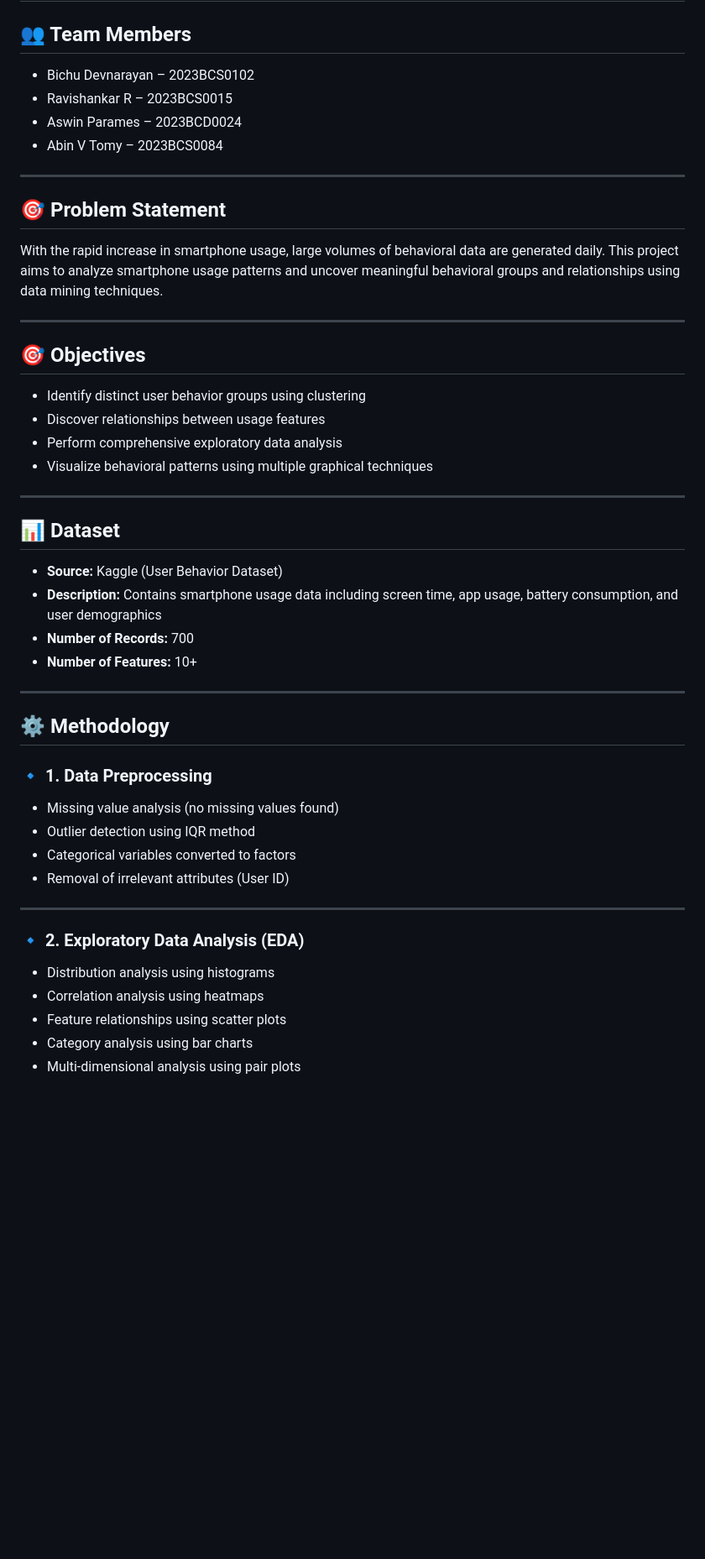
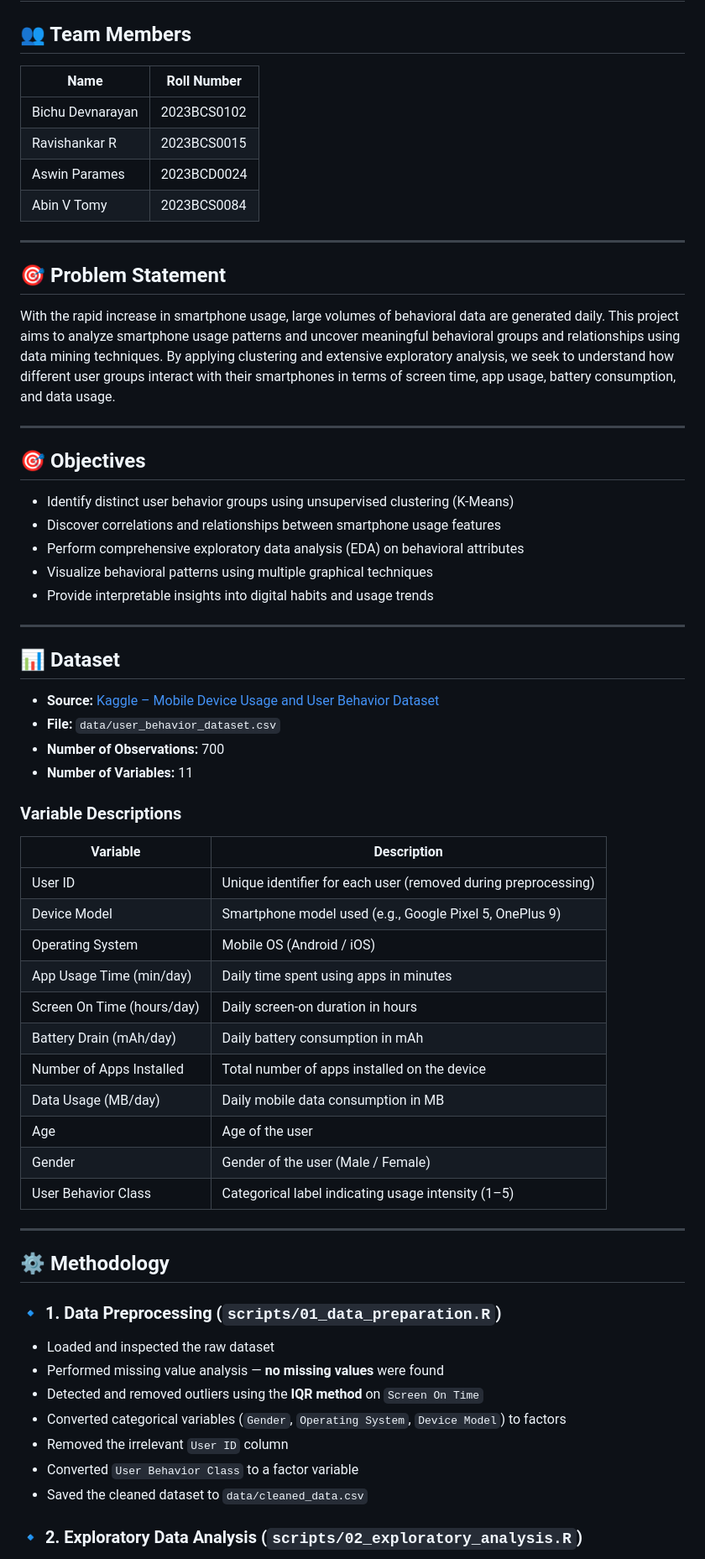
Before and after one commit to Bichu0077/SmartphoneBehavior_Team8, a Markdown page: README.md, the part around one of its changes. Shown at 84% size. Drawn GitHub-style; blank space fills up the shorter version.

```diff
--- a/README.md
+++ b/README.md
@@ -1,48 +1,68 @@
 # 📱 Smartphone Behavior Analysis using Data Mining
 
 ## 👥 Team Members
-- Bichu Devnarayan – 2023BCS0102
-- Ravishankar R – 2023BCS0015
-- Aswin Parames – 2023BCD0024
-- Abin V Tomy – 2023BCS0084
+
+| Name | Roll Number |
+|------|-------------|
+| Bichu Devnarayan | 2023BCS0102 |
+| Ravishankar R | 2023BCS0015 |
+| Aswin Parames | 2023BCD0024 |
+| Abin V Tomy | 2023BCS0084 |
 
 ---
 
 ## 🎯 Problem Statement
-With the rapid increase in smartphone usage, large volumes of behavioral data are generated daily. This project aims to analyze smartphone usage patterns and uncover meaningful behavioral groups and relationships using data mining techniques.
+
+With the rapid increase in smartphone usage, large volumes of behavioral data are generated daily. This project aims to analyze smartphone usage patterns and uncover meaningful behavioral groups and relationships using data mining techniques. By applying clustering and extensive exploratory analysis, we seek to understand how different user groups interact with their smartphones in terms of screen time, app usage, battery consumption, and data usage.
 
 ---
 
 ## 🎯 Objectives
-- Identify distinct user behavior groups using clustering
-- Discover relationships between usage features
-- Perform comprehensive exploratory data analysis
+
+- Identify distinct user behavior groups using unsupervised clustering (K-Means)
+- Discover correlations and relationships between smartphone usage features
+- Perform comprehensive exploratory data analysis (EDA) on behavioral attributes
 - Visualize behavioral patterns using multiple graphical techniques
+- Provide interpretable insights into digital habits and usage trends
 
 ---
 
 ## 📊 Dataset
-- **Source:** Kaggle (User Behavior Dataset)
-- **Description:** Contains smartphone usage data including screen time, app usage, battery consumption, and user demographics
-- **Number of Records:** 700
-- **Number of Features:** 10+
+
+- **Source:** [Kaggle – Mobile Device Usage and User Behavior Dataset](https://www.kaggle.com/datasets/valakhorasani/mobile-device-usage-and-user-behavior-dataset)
+- **File:** `data/user_behavior_dataset.csv`
+- **Number of Observations:** 700
+- **Number of Variables:** 11
+
+### Variable Descriptions
+
+| Variable | Description |
+|----------|-------------|
+| User ID | Unique identifier for each user (removed during preprocessing) |
+| Device Model | Smartphone model used (e.g., Google Pixel 5, OnePlus 9) |
+| Operating System | Mobile OS (Android / iOS) |
+| App Usage Time (min/day) | Daily time spent using apps in minutes |
+| Screen On Time (hours/day) | Daily screen-on duration in hours |
+| Battery Drain (mAh/day) | Daily battery consumption in mAh |
+| Number of Apps Installed | Total number of apps installed on the device |
+| Data Usage (MB/day) | Daily mobile data consumption in MB |
+| Age | Age of the user |
+| Gender | Gender of the user (Male / Female) |
+| User Behavior Class | Categorical label indicating usage intensity (1–5) |
 
 ---
 
 ## ⚙️ Methodology
 
-### 🔹 1. Data Preprocessing
-- Missing value analysis (no missing values found)
-- Outlier detection using IQR method
-- Categorical variables converted to factors
-- Removal of irrelevant attributes (User ID)
+### 🔹 1. Data Preprocessing (`scripts/01_data_preparation.R`)
 
----
+- Loaded and inspected the raw dataset
+- Performed missing value analysis — **no missing values** were found
+- Detected and removed outliers using the **IQR method** on `Screen On Time`
+- Converted categorical variables (`Gender`, `Operating System`, `Device Model`) to factors
+- Removed the irrelevant `User ID` column
+- Converted `User Behavior Class` to a factor variable
+- Saved the cleaned dataset to `data/cleaned_data.csv`
 
-### 🔹 2. Exploratory Data Analysis (EDA)
-- Distribution analysis using histograms
-- Correlation analysis using heatmaps
-- Feature relationships using scatter plots
-- Category analysis using bar charts
-- Multi-dimensional analysis using pair plots
+### 🔹 2. Exploratory Data Analysis (`scripts/02_exploratory_analysis.R`)
 
```
Also changed, not shown: other parts of README.md (+129 -61 lines).
